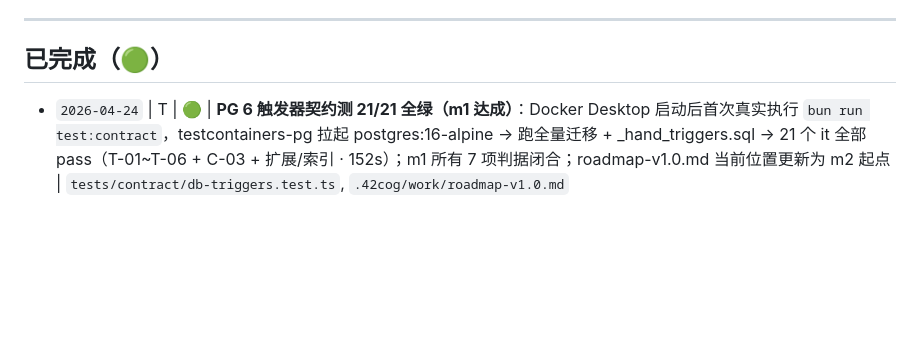
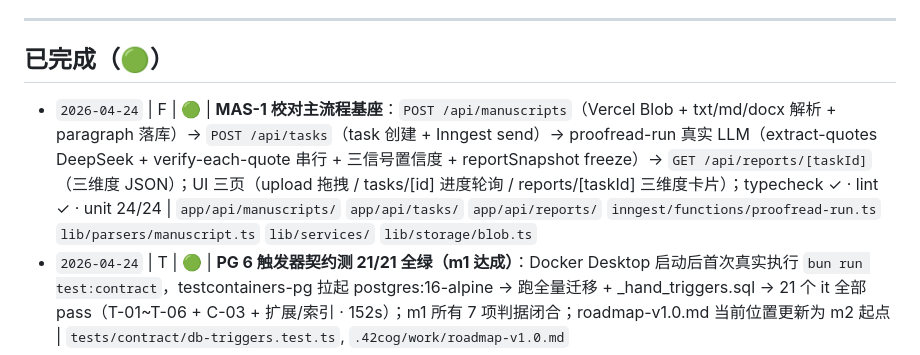
Before and after one commit to WangYuBo/quote-check, a Markdown page: .42cog/work/milestones.md, the part around the change. Drawn GitHub-style; blank space fills up the shorter version.

Commit message:
docs(milestones): 补登 MAS-1 基座完成条目

```diff
--- a/.42cog/work/milestones.md
+++ b/.42cog/work/milestones.md
@@ -56,6 +56,7 @@ updated: 2026-04-20
 
 ## 已完成（🟢）
 
+- `2026-04-24` | F | 🟢 | **MAS-1 校对主流程基座**：`POST /api/manuscripts`（Vercel Blob + txt/md/docx 解析 + paragraph 落库）→ `POST /api/tasks`（task 创建 + Inngest send）→ proofread-run 真实 LLM（extract-quotes DeepSeek + verify-each-quote 串行 + 三信号置信度 + reportSnapshot freeze）→ `GET /api/reports/[taskId]`（三维度 JSON）；UI 三页（upload 拖拽 / tasks/[id] 进度轮询 / reports/[taskId] 三维度卡片）；typecheck ✓ · lint ✓ · unit 24/24 | `app/api/manuscripts/` `app/api/tasks/` `app/api/reports/` `inngest/functions/proofread-run.ts` `lib/parsers/manuscript.ts` `lib/services/` `lib/storage/blob.ts`
 - `2026-04-24` | T | 🟢 | **PG 6 触发器契约测 21/21 全绿（m1 达成）**：Docker Desktop 启动后首次真实执行 `bun run test:contract`，testcontainers-pg 拉起 postgres:16-alpine → 跑全量迁移 + _hand_triggers.sql → 21 个 it 全部 pass（T-01~T-06 + C-03 + 扩展/索引 · 152s）；m1 所有 7 项判据闭合；roadmap-v1.0.md 当前位置更新为 m2 起点 | `tests/contract/db-triggers.test.ts`, `.42cog/work/roadmap-v1.0.md`
 - `2026-04-20` | D | 🟢 | **路线图 v1.0 落盘 + 三文档语义分工**：新增 `.42cog/work/roadmap-v1.0.md`（m1/m2/m3 判据 + MAS 依赖图 + 3 个决策门 DG-m2.1/2.2/3.1 + 预估 4-5 周）；修 `meta.md §项目里程碑` 明确其定位为"版本愿景"，与 roadmap（执行）/ milestones（事后账本）三层分工；消除"里程碑"一词双义 | `.42cog/work/roadmap-v1.0.md`, `.42cog/meta/meta.md`, `.42cog/work/milestones.md`
 - `2026-04-20` | T | 🟢 | **PG 6 触发器契约测**：tests/contract/db-triggers.test.ts 覆盖 T-01~T-06 + C-03 + 扩展/索引在场性（21 it）；testcontainers-pg 11.14.0 装机；`test:contract` 脚本固化 DOCKER_HOST 指向 Docker Desktop socket；暴露 spec-quality-assurance §4.1 触发器名漂移（记为 TD-1 待修）| `tests/contract/db-triggers.test.ts`, `package.json`
```
